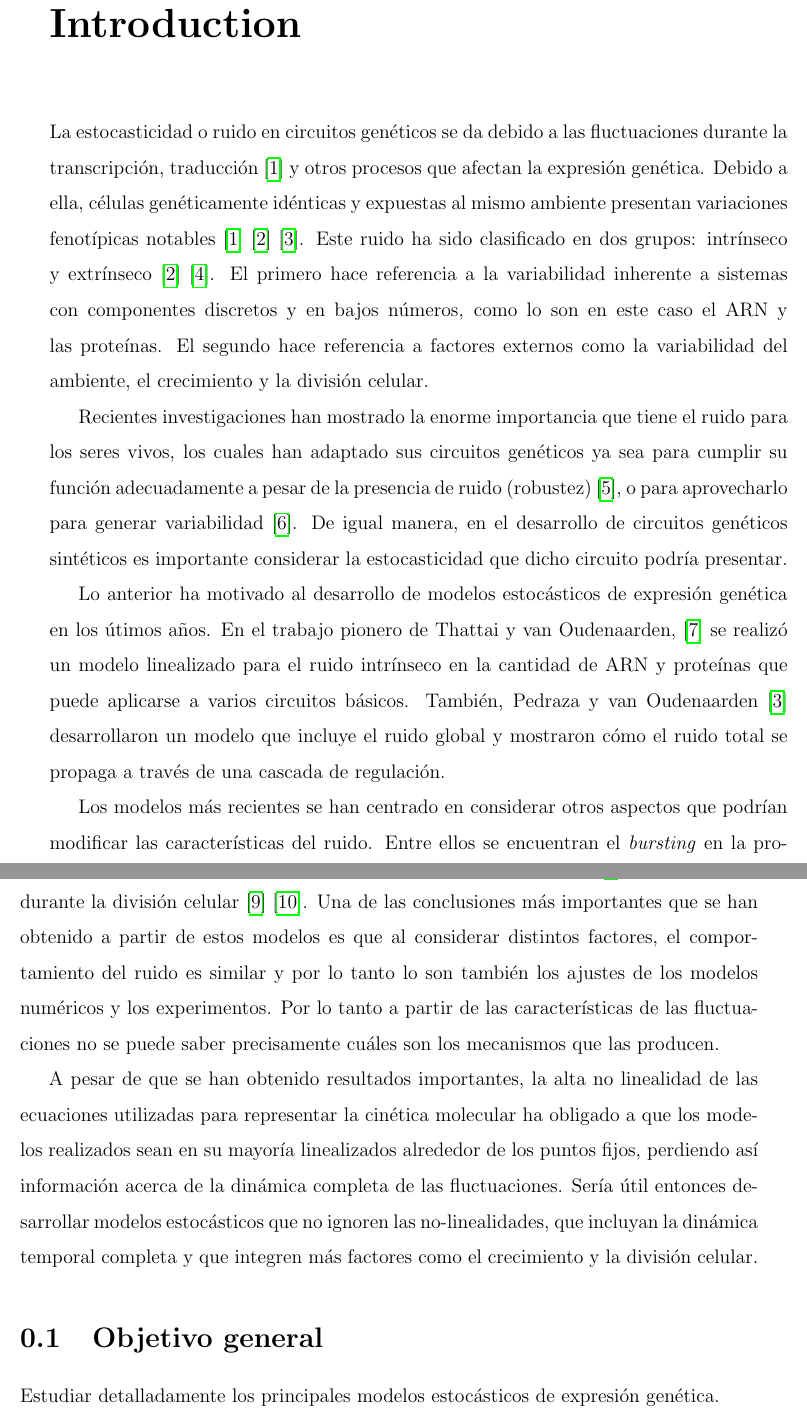
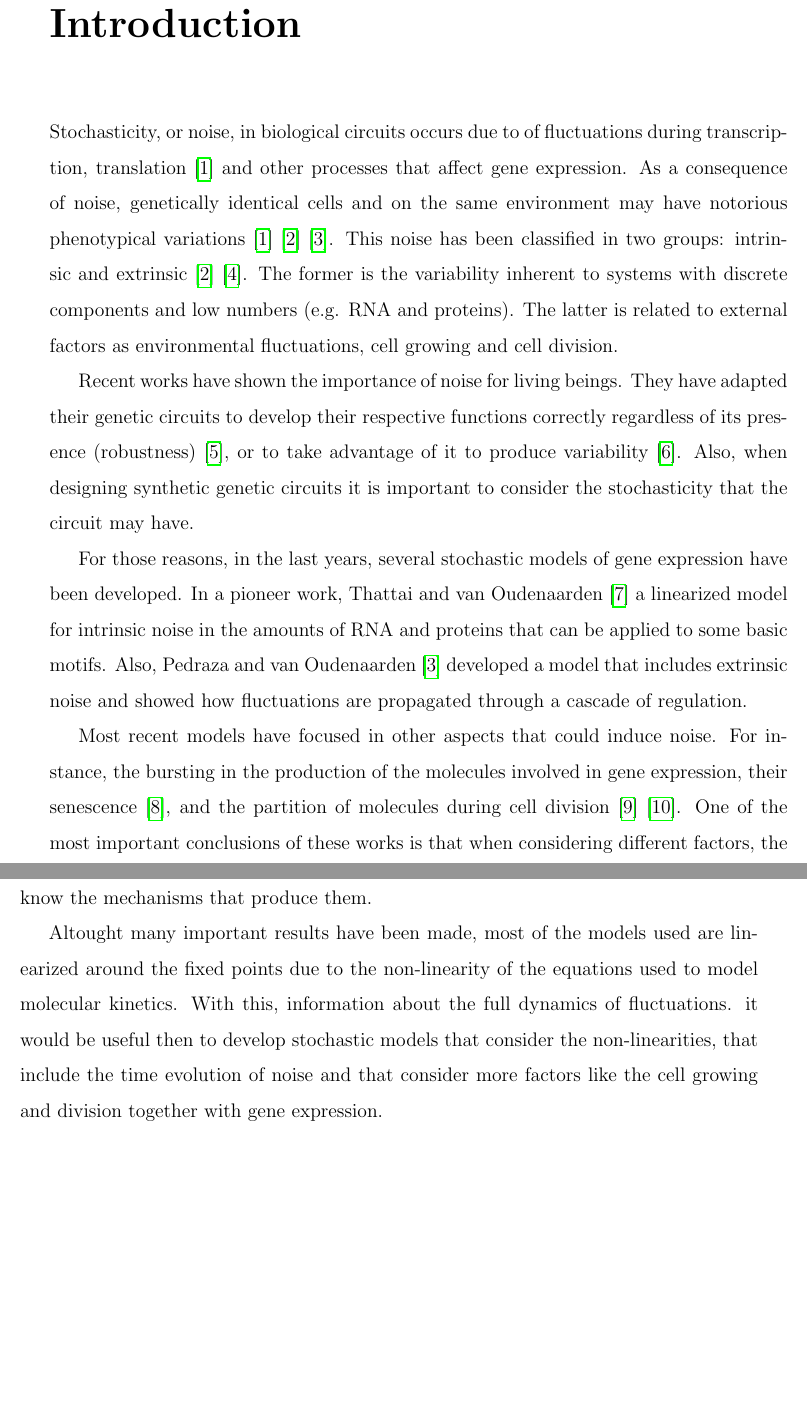
Before and after one commit to gutiloluis/61Monograph, a LaTeX thesis (document/cover.tex, which reads document/introduction.tex): two parts of pages 11 and 12 of 86, joined at a grey line, cut so that both start at the same text, the shorter picture padded with empty space. Compiled offline with pdfLaTeX.

Commit message:
intro to eng

```diff
--- a/document/introduction.tex
+++ b/document/introduction.tex
@@ -1,16 +1,12 @@
 \chapter*{Introduction}
 \addcontentsline{toc}{chapter}{Introduction}
 
-La estocasticidad o ruido en circuitos gen\'eticos se da debido a las fluctuaciones durante la transcripci\'on, traducci\'on \cite{kaern05} y otros procesos que afectan la expresi\'on gen\'etica. Debido a ella, c\'elulas gen\'eticamente id\'enticas y expuestas al mismo ambiente presentan variaciones fenot\'ipicas notables \cite{kaern05} \cite{elowitz02} \cite{pedraza05}. Este ruido ha sido clasificado en dos grupos: intr\'inseco y extr\'inseco \cite{elowitz02} \cite{paulsson05}. El primero hace referencia a la variabilidad inherente a sistemas con componentes discretos y en bajos n\'umeros, como lo son en este caso el ARN y las prote\'inas. El segundo hace referencia a factores externos como la variabilidad del ambiente, el crecimiento y la divisi\'on celular.
+Stochasticity, or noise, in biological circuits occurs due to of fluctuations during transcription, translation \cite{kaern05} and other processes that affect gene expression. As a consequence of noise, genetically identical cells and on the same environment may have notorious phenotypical variations \cite{kaern05} \cite{elowitz02} \cite{pedraza05}. This noise has been classified in two groups: intrinsic and extrinsic \cite{elowitz02} \cite{paulsson05}. The former is the variability inherent to systems with discrete components and low numbers (e.g. RNA and proteins). The latter is related to external factors as environmental fluctuations, cell growing and cell division.
 
-Recientes investigaciones han mostrado la enorme importancia que tiene el ruido para los seres vivos, los cuales han adaptado sus circuitos gen\'eticos ya sea para cumplir su funci\'on adecuadamente a pesar de la presencia de ruido (robustez) \cite{alon99}, o para aprovecharlo para generar variabilidad \cite{arkin98}. De igual manera, en el desarrollo de circuitos gen\'eticos sint\'eticos es importante considerar la estocasticidad que dicho circuito podr\'ia presentar.
+Recent works have shown the importance of noise for living beings. They have adapted their genetic circuits to develop their respective functions correctly regardless of its presence (robustness) \cite{alon99}, or to take advantage of it to produce variability \cite{arkin98}. Also, when designing synthetic genetic circuits it is important to consider the stochasticity that the circuit may have.
 
-Lo anterior ha motivado al desarrollo de modelos estoc\'asticos de expresi\'on gen\'etica en los \'utimos a\~nos. En el trabajo pionero de Thattai y van Oudenaarden,  \cite{thattai01} se realiz\'o un modelo linealizado para el ruido intr\'inseco en la cantidad de ARN y prote\'inas que puede aplicarse a varios circuitos b\'asicos. Tambi\'en, Pedraza y van Oudenaarden \cite{pedraza05} desarrollaron un  modelo que incluye el ruido global y mostraron c\'omo el ruido total se propaga a trav\'es de una cascada de regulaci\'on.
+For those reasons, in the last years, several stochastic models of gene expression have been developed. In a pioneer work, Thattai and van Oudenaarden \cite{thattai01} a linearized model for intrinsic noise in the amounts of RNA and proteins that can be applied to some basic motifs. Also, Pedraza and van Oudenaarden \cite{pedraza05} developed a model that includes extrinsic noise and showed how fluctuations are propagated through a cascade of regulation.
 
-Los modelos m\'as recientes se han centrado en considerar otros aspectos que podr\'ian modificar las caracter\'isticas del ruido. Entre ellos se encuentran el \textit{bursting} en la producci\'on de las mol\'eculas involucradas en la expresi\'on, su senescencia \cite{pedraza08} y su repartici\'on durante la divisi\'on celular \cite{huh11a} \cite{huh11b}. Una de las conclusiones m\'as importantes que se han obtenido a partir de estos modelos es que al considerar distintos factores, el comportamiento del ruido es similar y por lo tanto lo son tambi\'en los ajustes de los modelos num\'ericos y los experimentos. Por lo tanto a partir de las caracter\'isticas de las fluctuaciones no se puede saber precisamente cu\'ales son los mecanismos que las producen.
+Most recent models have focused in other aspects that could induce noise. For instance, the bursting in the production of the molecules involved in gene expression, their senescence \cite{pedraza08}, and the partition of molecules during cell division \cite{huh11a} \cite{huh11b}. One of the most important conclusions of these works is that when considering different factors, the behavior of noise is similar. Therefore, by studying only the fluctuations it is difficult to know the mechanisms that produce them.
 
-A pesar de que se han obtenido resultados importantes, la alta no linealidad de las ecuaciones utilizadas para representar la cin\'etica molecular ha obligado a que los modelos realizados sean en su mayor\'ia linealizados alrededor de los puntos fijos, perdiendo as\'i informaci\'on acerca de la din\'amica completa de las fluctuaciones. Ser\'ia \'util entonces desarrollar modelos estoc\'asticos que no ignoren las no-linealidades, que incluyan la din\'amica temporal completa y que integren m\'as factores como el crecimiento y la divisi\'on celular.
-
-\section{Objetivo general}
-
-Estudiar detalladamente los principales modelos estoc\'asticos de expresi\'on gen\'etica.
+Altought many important results have been made, most of the models used are linearized around the fixed points due to the non-linearity of the equations used to model molecular kinetics. With this, information about the full dynamics of fluctuations. it would be useful then to develop stochastic models that consider the non-linearities, that include the time evolution of noise and that consider more factors like the cell growing and division together with gene expression.
```
Also changed, not shown: document/cover.tex (+1 -1 lines), document/Makefile (added), document/cover.pdf, 10 other files.
